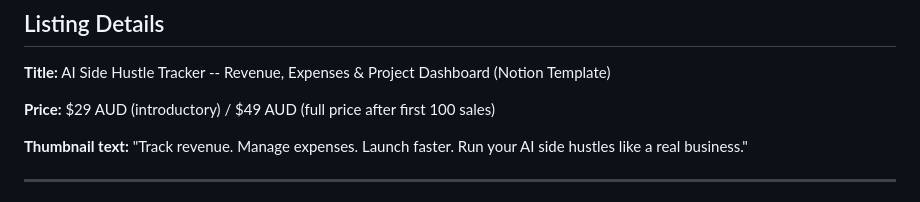
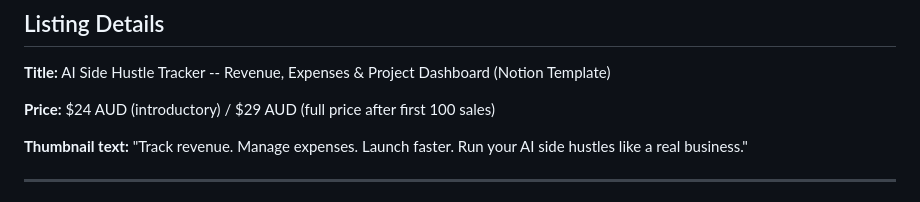
Before and after one commit to liamfraz/notion-templates, a Markdown page: ai-sidehustle/LISTING.md, the part around the change. Rendered like a GitHub page.

```diff
--- a/ai-sidehustle/LISTING.md
+++ b/ai-sidehustle/LISTING.md
@@ -4,7 +4,7 @@
 
 **Title:** AI Side Hustle Tracker -- Revenue, Expenses & Project Dashboard (Notion Template)
 
-**Price:** $29 AUD (introductory) / $49 AUD (full price after first 100 sales)
+**Price:** $24 AUD (introductory) / $29 AUD (full price after first 100 sales)
 
 **Thumbnail text:** "Track revenue. Manage expenses. Launch faster. Run your AI side hustles like a real business."
 
```
Also changed, not shown: agentops/LISTING.md (+2 -2 lines), marketing/gumroad-listings.md (+10 -10 lines).
